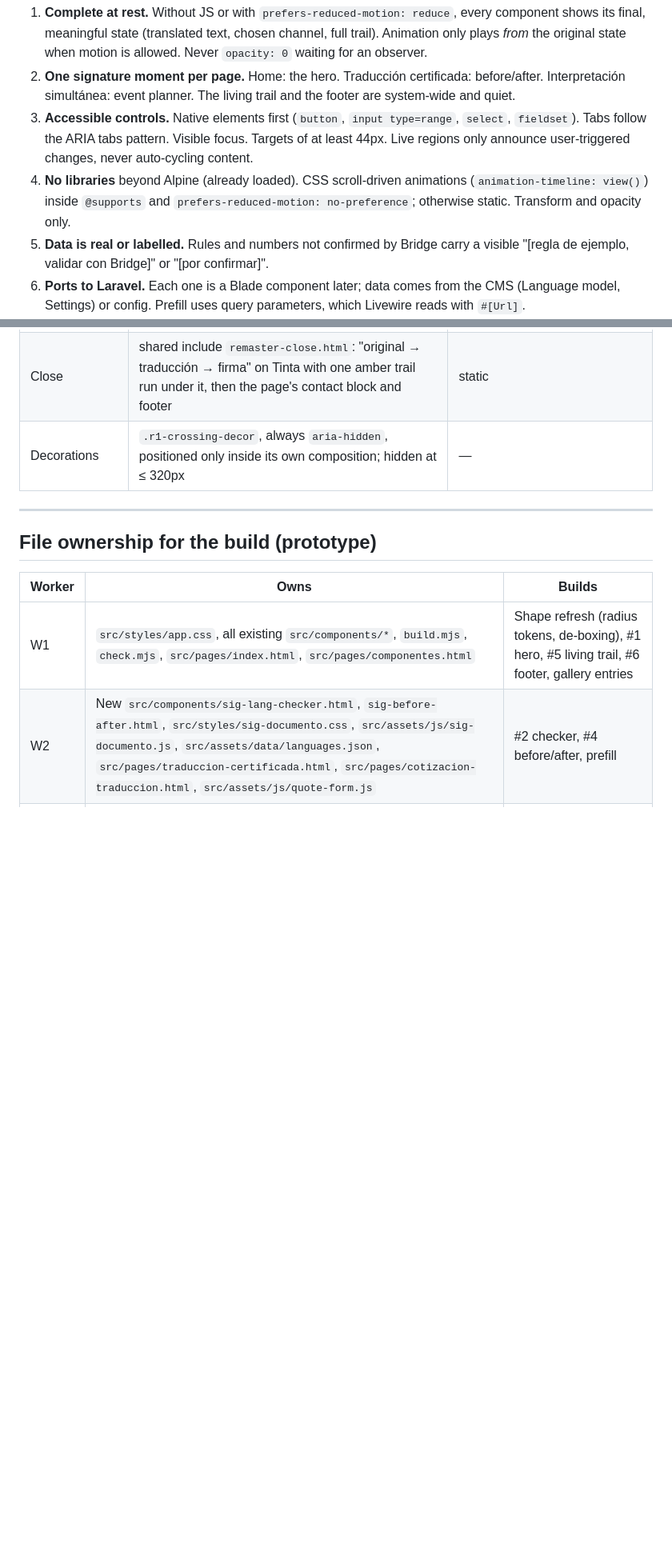
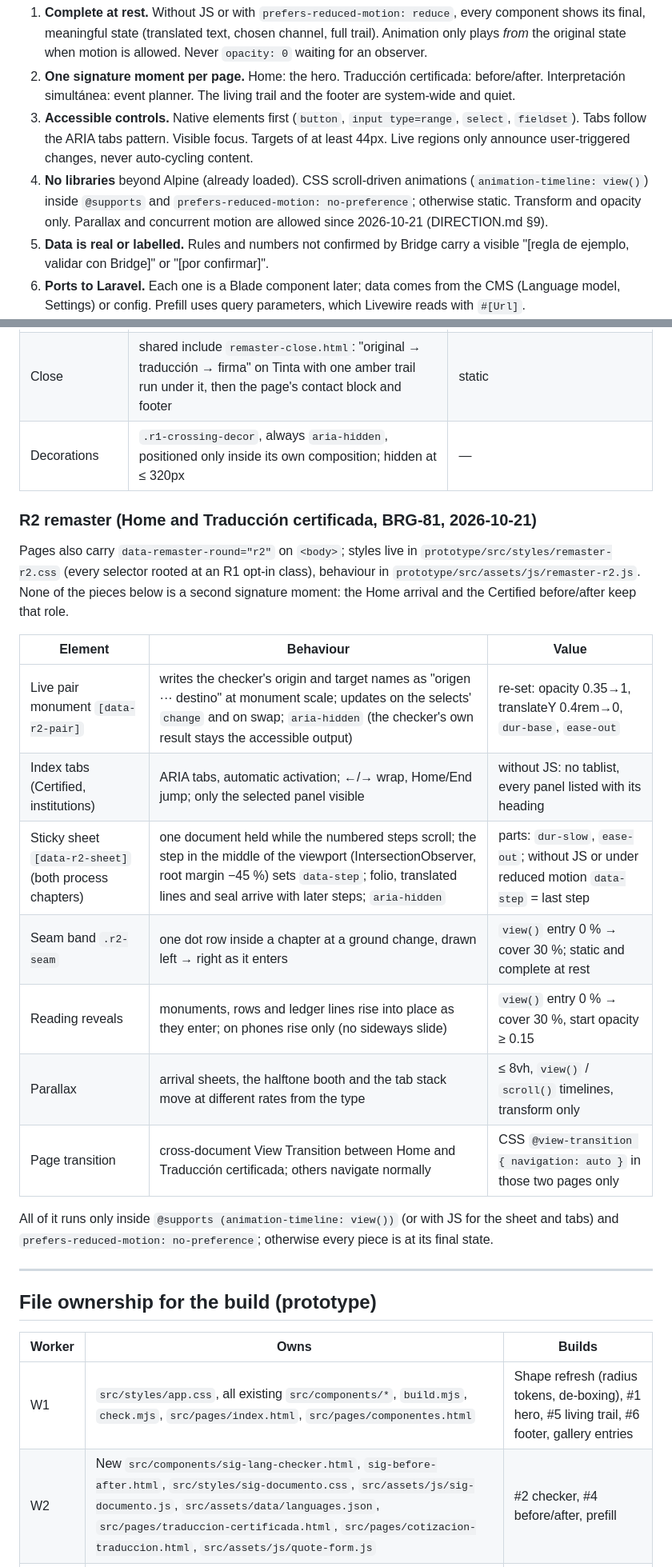
Before and after one commit to Cheboy04/Bridge_WebPage, a Markdown page: brand/SIGNATURE-COMPONENTS.md, 2 parts joined by grey strips. Shown at 80% size. GitHub-like rendering; blank space fills up the shorter version.

```diff
--- a/brand/SIGNATURE-COMPONENTS.md
+++ b/brand/SIGNATURE-COMPONENTS.md
@@ -9,7 +9,7 @@ Status: approved by client 2026-10-15 (all six). **Owns the behaviour layer** (A
 1. **Complete at rest.** Without JS or with `prefers-reduced-motion: reduce`, every component shows its final, meaningful state (translated text, chosen channel, full trail). Animation only plays *from* the original state when motion is allowed. Never `opacity: 0` waiting for an observer.
 2. **One signature moment per page.** Home: the hero. Traducción certificada: before/after. Interpretación simultánea: event planner. The living trail and the footer are system-wide and quiet.
 3. **Accessible controls.** Native elements first (`button`, `input type=range`, `select`, `fieldset`). Tabs follow the ARIA tabs pattern. Visible focus. Targets of at least 44px. Live regions only announce user-triggered changes, never auto-cycling content.
-4. **No libraries** beyond Alpine (already loaded). CSS scroll-driven animations (`animation-timeline: view()`) inside `@supports` and `prefers-reduced-motion: no-preference`; otherwise static. Transform and opacity only.
+4. **No libraries** beyond Alpine (already loaded). CSS scroll-driven animations (`animation-timeline: view()`) inside `@supports` and `prefers-reduced-motion: no-preference`; otherwise static. Transform and opacity only. Parallax and concurrent motion are allowed since 2026-10-21 (DIRECTION.md §9).
 5. **Data is real or labelled.** Rules and numbers not confirmed by Bridge carry a visible "[regla de ejemplo, validar con Bridge]" or "[por confirmar]".
 6. **Ports to Laravel.** Each one is a Blade component later; data comes from the CMS (Language model, Settings) or config. Prefill uses query parameters, which Livewire reads with `#[Url]`.
 7. **Radius:** stages use `--radius-lg` (24px), controls `--radius-full`. See DIRECTION.md §5. On the R1 pages (Home, Traducción certificada) stages are square-edged (DIRECTION.md §5, R1 de-boxing).
@@ -170,6 +170,22 @@ Pages opt in with `body.page-home-r1` / `body.page-certified-r1`; styles live in
 | Close | shared include `remaster-close.html`: "original → traducción → firma" on Tinta with one amber trail run under it, then the page's contact block and footer | static |
 | Decorations | `.r1-crossing-decor`, always `aria-hidden`, positioned only inside its own composition; hidden at ≤ 320px | — |
 
+### R2 remaster (Home and Traducción certificada, BRG-81, 2026-10-21)
+
+Pages also carry `data-remaster-round="r2"` on `<body>`; styles live in `prototype/src/styles/remaster-r2.css` (every selector rooted at an R1 opt-in class), behaviour in `prototype/src/assets/js/remaster-r2.js`. None of the pieces below is a second signature moment: the Home arrival and the Certified before/after keep that role.
+
+| Element | Behaviour | Value |
+| --- | --- | --- |
+| Live pair monument `[data-r2-pair]` | writes the checker's origin and target names as "origen ··· destino" at monument scale; updates on the selects' `change` and on swap; `aria-hidden` (the checker's own result stays the accessible output) | re-set: opacity 0.35→1, translateY 0.4rem→0, `dur-base`, `ease-out` |
+| Index tabs (Certified, institutions) | ARIA tabs, automatic activation; ←/→ wrap, Home/End jump; only the selected panel visible | without JS: no tablist, every panel listed with its heading |
+| Sticky sheet `[data-r2-sheet]` (both process chapters) | one document held while the numbered steps scroll; the step in the middle of the viewport (IntersectionObserver, root margin −45 %) sets `data-step`; folio, translated lines and seal arrive with later steps; `aria-hidden` | parts: `dur-slow`, `ease-out`; without JS or under reduced motion `data-step` = last step |
+| Seam band `.r2-seam` | one dot row inside a chapter at a ground change, drawn left → right as it enters | `view()` entry 0 % → cover 30 %; static and complete at rest |
+| Reading reveals | monuments, rows and ledger lines rise into place as they enter; on phones rise only (no sideways slide) | `view()` entry 0 % → cover 30 %, start opacity ≥ 0.15 |
+| Parallax | arrival sheets, the halftone booth and the tab stack move at different rates from the type | ≤ 8vh, `view()` / `scroll()` timelines, transform only |
+| Page transition | cross-document View Transition between Home and Traducción certificada; others navigate normally | CSS `@view-transition { navigation: auto }` in those two pages only |
+
+All of it runs only inside `@supports (animation-timeline: view())` (or with JS for the sheet and tabs) and `prefers-reduced-motion: no-preference`; otherwise every piece is at its final state.
+
 ---
 
 ## File ownership for the build (prototype)
```
Also changed, not shown: brand/DIRECTION.md (+11 -5 lines).
